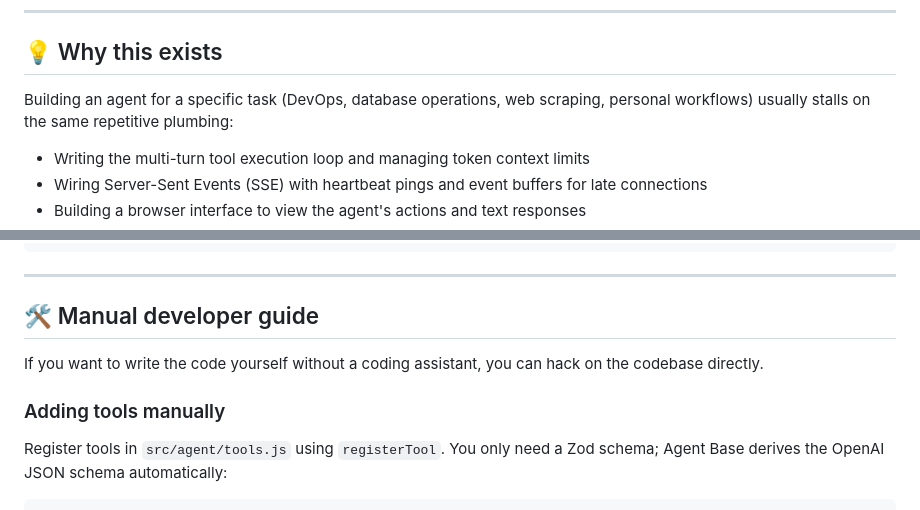
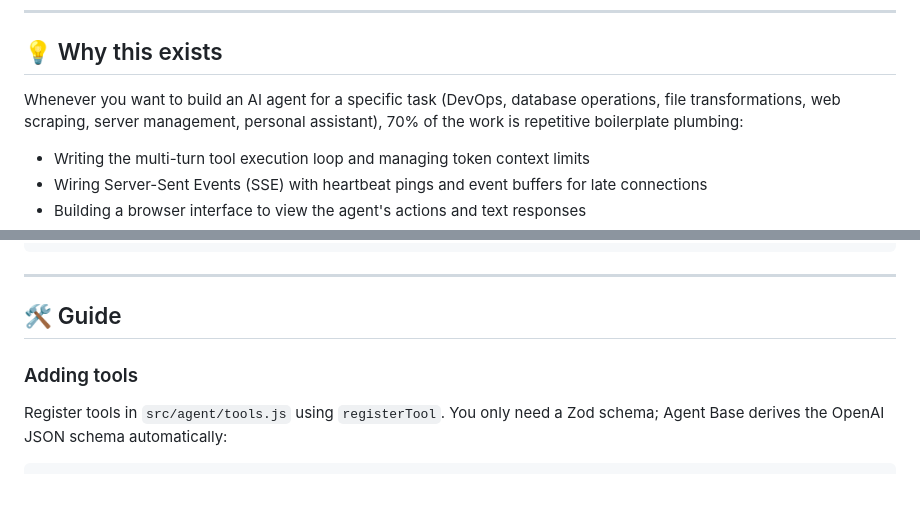
Before and after one commit to walsoup/agent-base, a Markdown page: README.md, 2 parts joined by grey strips. GitHub-like rendering.

Commit message:
docs: restore why-it-exists statement and clean up guide header

````diff
--- a/README.md
+++ b/README.md
@@ -13,7 +13,7 @@ Clone this repository, describe the capabilities you want to your coding assista
 
 ## 💡 Why this exists
 
-Building an agent for a specific task (DevOps, database operations, web scraping, personal workflows) usually stalls on the same repetitive plumbing:
+Whenever you want to build an AI agent for a specific task (DevOps, database operations, file transformations, web scraping, server management, personal assistant), 70% of the work is repetitive boilerplate plumbing:
 
 - Writing the multi-turn tool execution loop and managing token context limits
 - Wiring Server-Sent Events (SSE) with heartbeat pings and event buffers for late connections
@@ -158,11 +158,9 @@ agent-base/
 
 ---
 
-## 🛠️ Manual developer guide
+## 🛠️ Guide
 
-If you want to write the code yourself without a coding assistant, you can hack on the codebase directly.
-
-### Adding tools manually
+### Adding tools
 Register tools in `src/agent/tools.js` using `registerTool`. You only need a Zod schema; Agent Base derives the OpenAI JSON schema automatically:
 
 ```javascript
````
